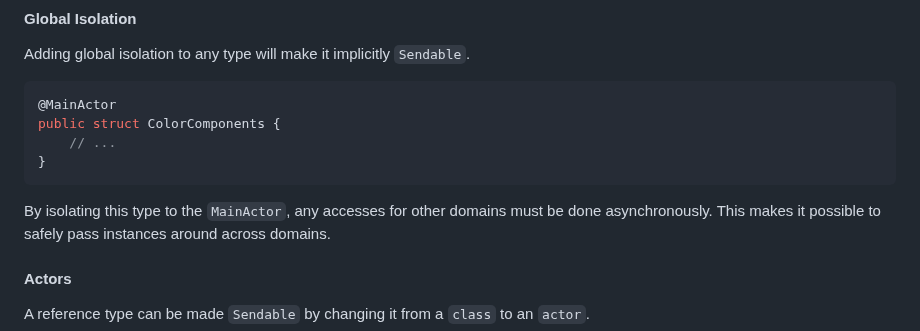
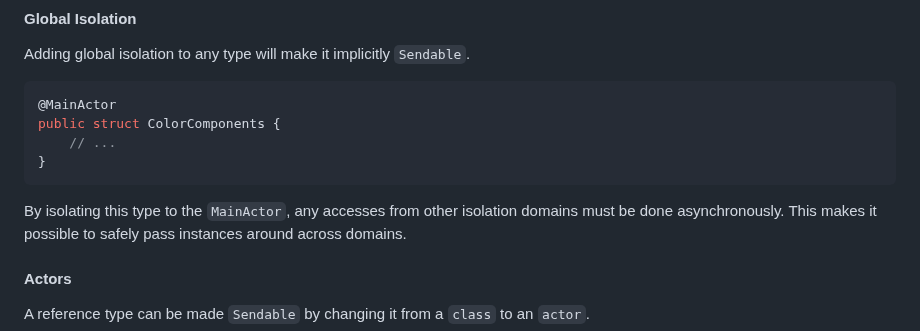
Before and after one commit to apple/swift-migration-guide, a Markdown page: Guide.docc/CommonProblems.md, the part around the change. GitHub-like rendering.

Commit message:
Update Guide.docc/CommonProblems.md
Co-authored-by: Holly Borla <hborla@apple.com>

````diff
--- a/Guide.docc/CommonProblems.md
+++ b/Guide.docc/CommonProblems.md
@@ -558,7 +558,7 @@ public struct ColorComponents {
 }
 ```
 
-By isolating this type to the `MainActor`, any accesses for other domains
+By isolating this type to the `MainActor`, any accesses from other isolation domains
 must be done asynchronously.
 This makes it possible to safely pass instances around across domains.
 
````
